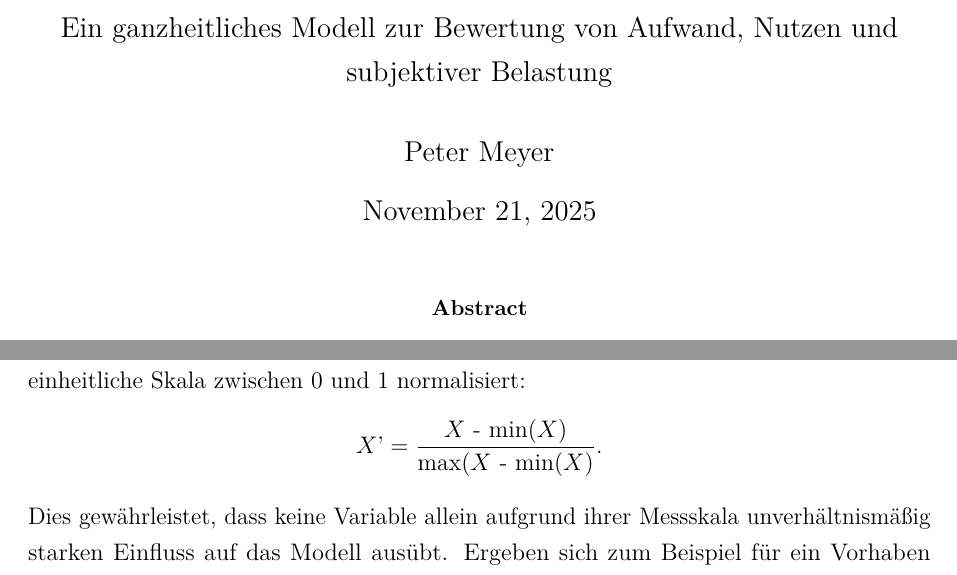
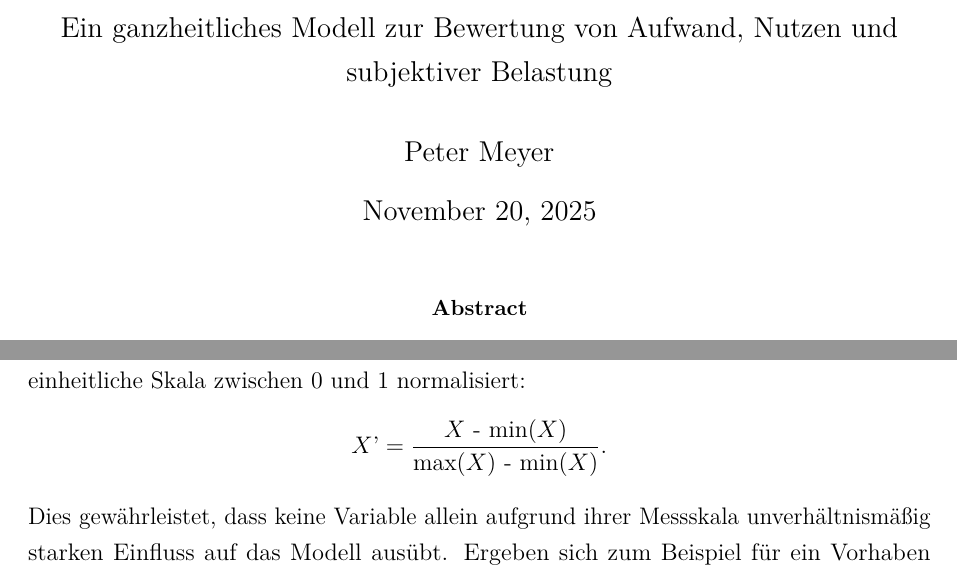
Before and after one commit to PeterMee/KNK-Faktor, a LaTeX paper (knk_faktor_paper.tex): two parts of pages 1 and 4 of 6, joined at a grey line, cut so that both start at the same text. Compiled offline with pdfLaTeX.

Commit message:
Fix klammer im Nenner

```diff
--- a/knk_faktor_paper.tex
+++ b/knk_faktor_paper.tex
@@ -23,7 +23,8 @@
 \large Ein ganzheitliches Modell zur Bewertung von Aufwand, Nutzen und subjektiver Belastung}
 
 \author{Peter Meyer}
-\date{\today}
+%\date{\today}
+\date{November 20, 2025}
 
 \begin{document}
 \maketitle
```
Also changed, not shown: knk_faktor_paper.pdf, knk_faktor_paper.tex (2 more changed lines).
